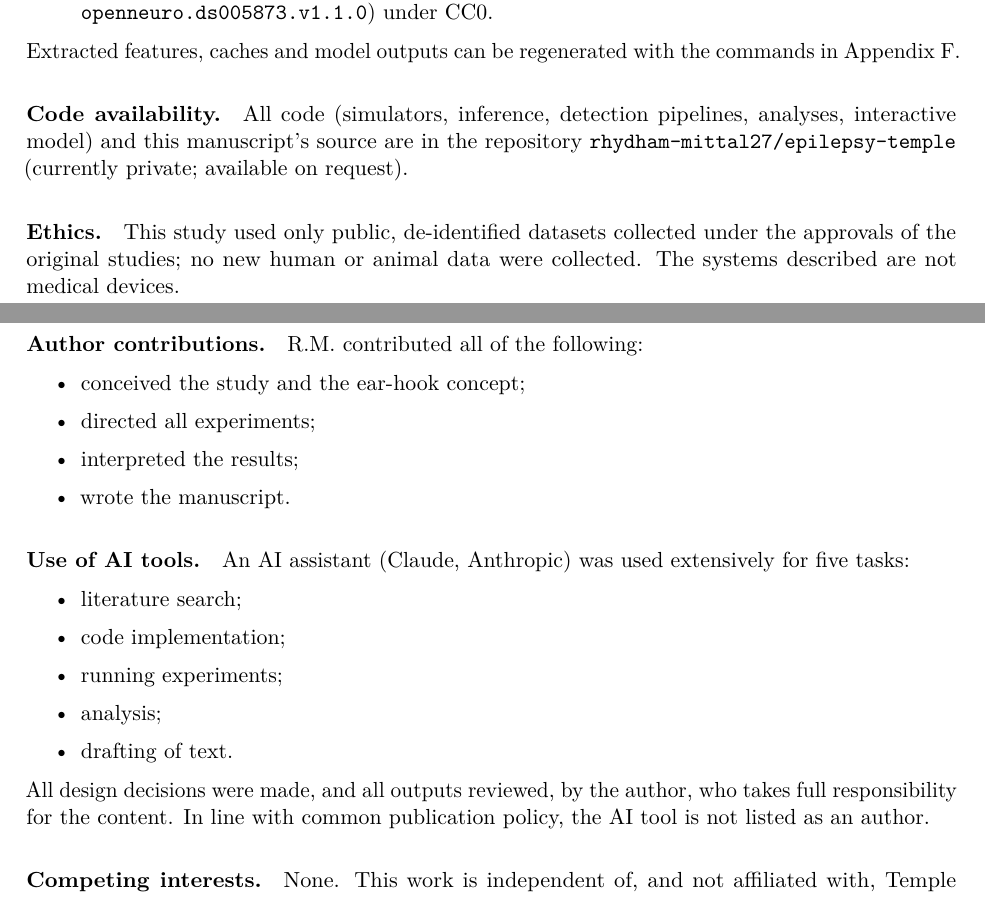
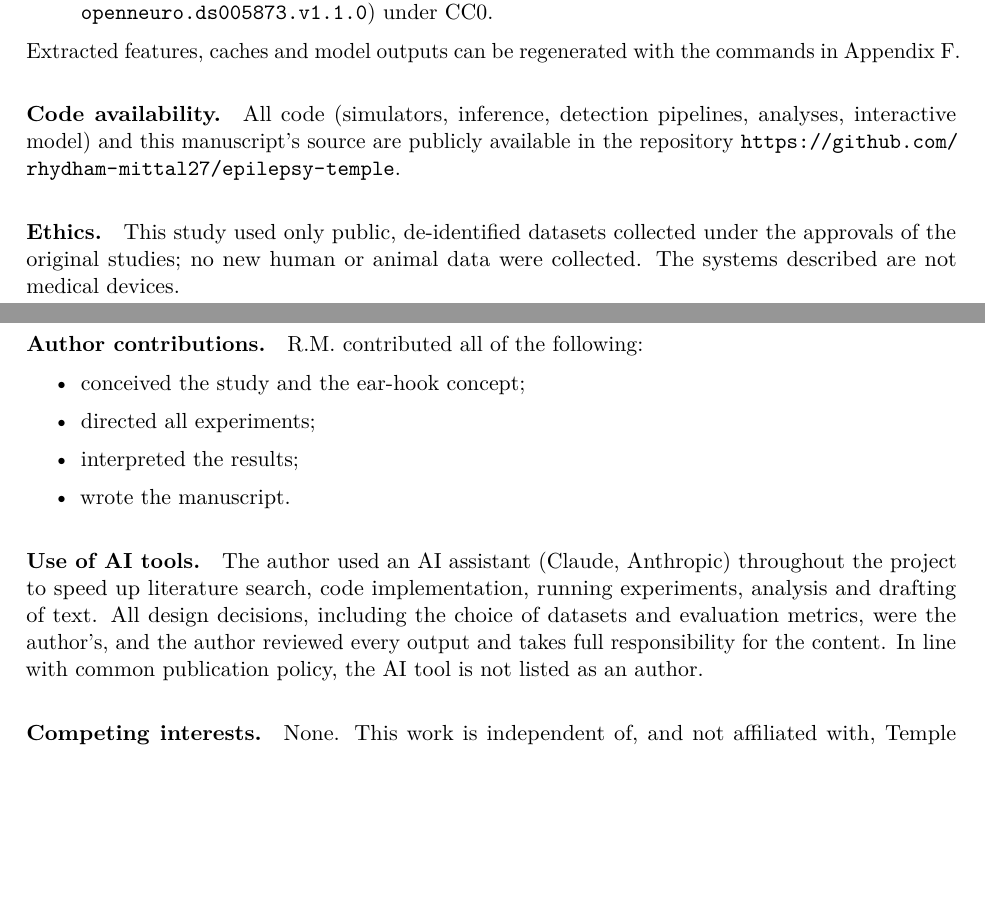
Before and after one commit to rhydham-mittal27/epilepsy-temple, a LaTeX paper (paper/main.tex, which reads paper/sections/s5_declarations.tex): two parts of pages 37 and 38 of 63, joined at a grey line, cut so that both start at the same text, the shorter picture padded with empty space. Compiled offline with pdfLaTeX.

Commit message:
Paper: clarify AI-use declaration and update code availability
The repository is now public, so the code-availability statement no
longer says it is private. The AI-use paragraph keeps the same
disclosure in one sentence and states the author's design role.

Co-Authored-By: Claude Opus 5.5 <noreply@anthropic.com>

```diff
--- a/paper/sections/s5_declarations.tex
+++ b/paper/sections/s5_declarations.tex
@@ -10,7 +10,7 @@
 \end{itemize}
 Extracted features, caches and model outputs can be regenerated with the commands in Appendix~\ref{app:record}.
 
-\paragraph{Code availability.} All code (simulators, inference, detection pipelines, analyses, interactive model) and this manuscript's source are in the repository \code{rhydham-mittal27/epilepsy-temple} (currently private; available on request).
+\paragraph{Code availability.} All code (simulators, inference, detection pipelines, analyses, interactive model) and this manuscript's source are publicly available in the repository \url{https://github.com/rhydham-mittal27/epilepsy-temple}.
 
 \paragraph{Ethics.} This study used only public, de-identified datasets collected under the approvals of the original studies; no new human or animal data were collected. The systems described are not medical devices.
 
@@ -22,15 +22,7 @@ Extracted features, caches and model outputs can be regenerated with the command
 \item wrote the manuscript.
 \end{itemize}
 
-\paragraph{Use of AI tools.} An AI assistant (Claude, Anthropic) was used extensively for five tasks:
-\begin{itemize}
-\item literature search;
-\item code implementation;
-\item running experiments;
-\item analysis;
-\item drafting of text.
-\end{itemize}
-All design decisions were made, and all outputs reviewed, by the author, who takes full responsibility for the content. In line with common publication policy, the AI tool is not listed as an author.
+\paragraph{Use of AI tools.} The author used an AI assistant (Claude, Anthropic) throughout the project to speed up literature search, code implementation, running experiments, analysis and drafting of text. All design decisions, including the choice of datasets and evaluation metrics, were the author's, and the author reviewed every output and takes full responsibility for the content. In line with common publication policy, the AI tool is not listed as an author.
 
 \paragraph{Competing interests.} None. This work is independent of, and not affiliated with, Temple Wearables or Continue Research.
 
```
Also changed, not shown: 1 other file.
